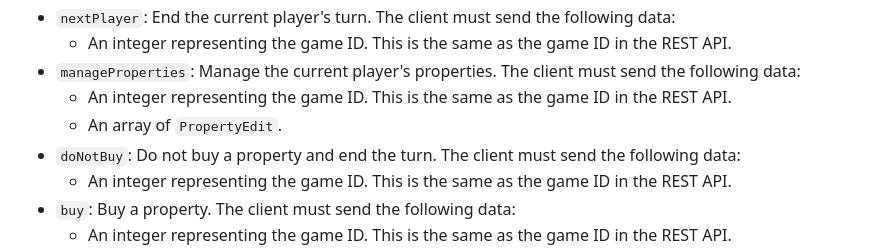
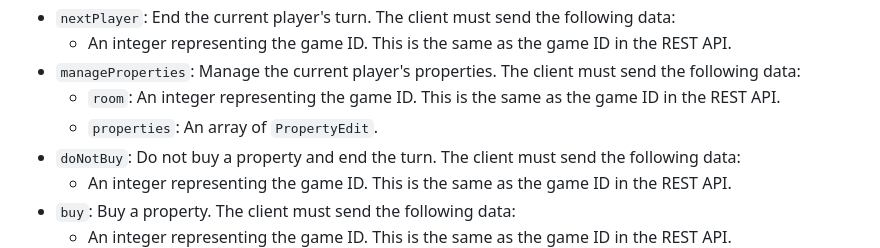
Before and after one commit to ttcchhmm/uapoly-backend, a Markdown page: docs/README.md, the part around the change. Rendered like a GitHub page.

Commit message:
Add missing attributes for `manageProperties`

```diff
--- a/docs/README.md
+++ b/docs/README.md
@@ -20,8 +20,8 @@ The client can emit the following events:
 - `nextPlayer`: End the current player's turn. The client must send the following data:
   - An integer representing the game ID. This is the same as the game ID in the REST API.
 - `manageProperties`: Manage the current player's properties. The client must send the following data:
-  - An integer representing the game ID. This is the same as the game ID in the REST API.
-  - An array of `PropertyEdit`.
+  - `room`: An integer representing the game ID. This is the same as the game ID in the REST API.
+  - `properties`: An array of `PropertyEdit`.
 - `doNotBuy`: Do not buy a property and end the turn. The client must send the following data:
   - An integer representing the game ID. This is the same as the game ID in the REST API.
 - `buy`: Buy a property. The client must send the following data:
```
